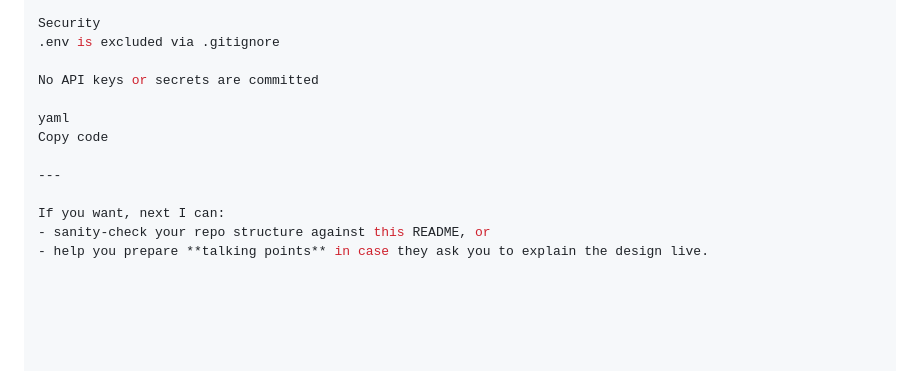
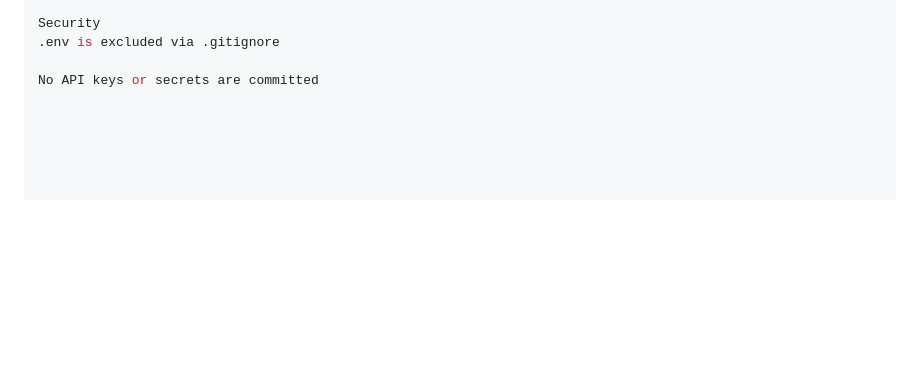
Before and after one commit to BenTusiaCohen/Pharmacy-Agent, a Markdown page: README.md, the part around the change. Rendered like a GitHub page; blank space fills up the shorter version.

```diff
--- a/README.md
+++ b/README.md
@@ -278,12 +278,3 @@ Security
 .env is excluded via .gitignore
 
 No API keys or secrets are committed
-
-yaml
-Copy code
-
----
-
-If you want, next I can:
-- sanity-check your repo structure against this README, or
-- help you prepare **talking points** in case they ask you to explain the design live.
```
